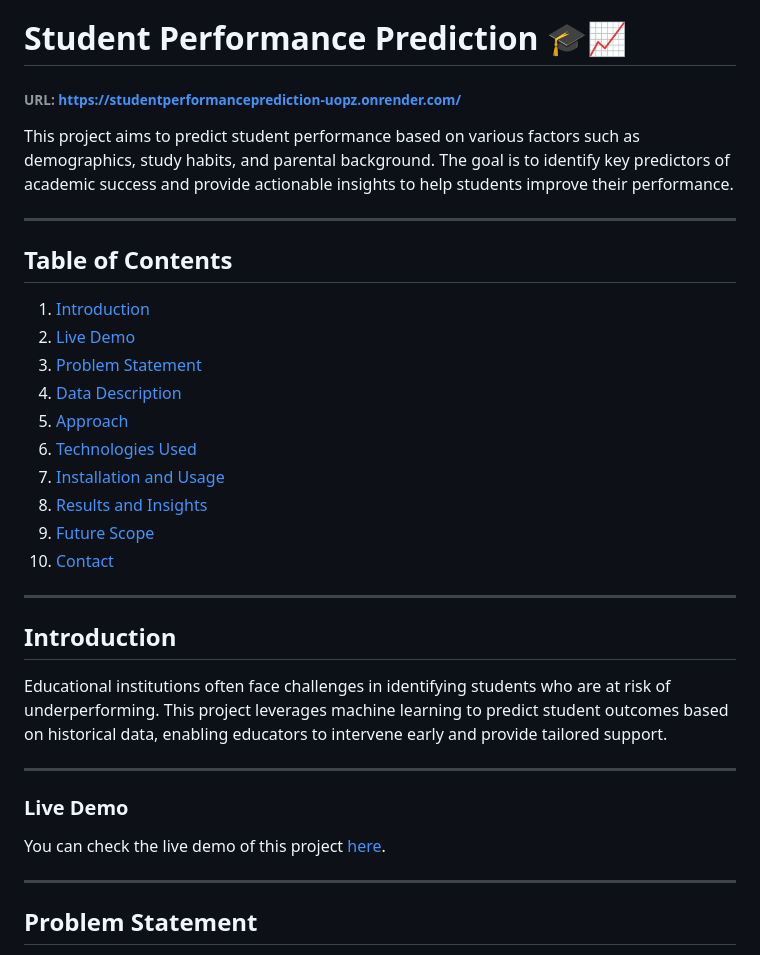
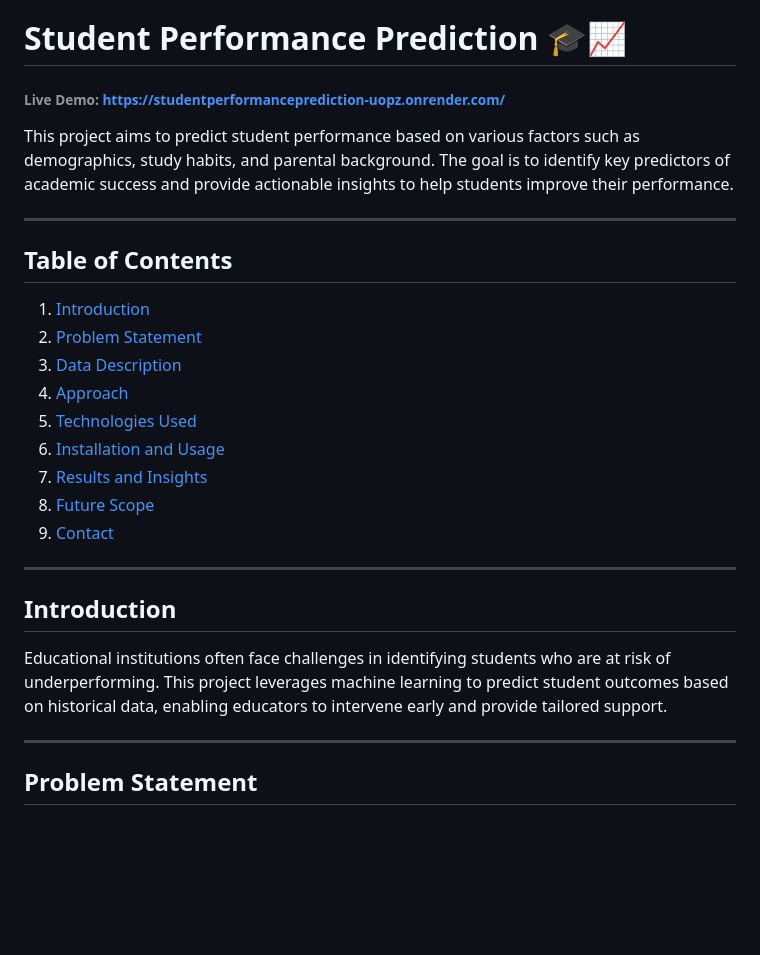
Before and after one commit to vaibhav-pandya/studentperformanceprediction, a Markdown page: README.md, the part around the change. Drawn GitHub-style; blank space fills up the shorter version.

```diff
--- a/README.md
+++ b/README.md
@@ -1,5 +1,5 @@
 # Student Performance Prediction 🎓📈
-###### URL: https://studentperformanceprediction-uopz.onrender.com/
+###### Live Demo: https://studentperformanceprediction-uopz.onrender.com/
 
 This project aims to predict student performance based on various factors such as demographics, study habits, and parental background. The goal is to identify key predictors of academic success and provide actionable insights to help students improve their performance.
 
@@ -7,25 +7,19 @@ This project aims to predict student performance based on various factors such a
 
 ## Table of Contents
 1. [Introduction](#introduction)
-2. [Live Demo](#live-demo)
-3. [Problem Statement](#problem-statement)
-4. [Data Description](#data-description)
-5. [Approach](#approach)
-6. [Technologies Used](#technologies-used)
-7. [Installation and Usage](#installation-and-usage)
-8. [Results and Insights](#results-and-insights)
-9. [Future Scope](#future-scope)
-10. [Contact](#contact)
+2. [Problem Statement](#problem-statement)
+3. [Data Description](#data-description)
+4. [Approach](#approach)
+5. [Technologies Used](#technologies-used)
+6. [Installation and Usage](#installation-and-usage)
+7. [Results and Insights](#results-and-insights)
+8. [Future Scope](#future-scope)
+9. [Contact](#contact)
 
 ---
 
 ## Introduction
 Educational institutions often face challenges in identifying students who are at risk of underperforming. This project leverages machine learning to predict student outcomes based on historical data, enabling educators to intervene early and provide tailored support.
-
----
-
-### Live Demo
-You can check the live demo of this project [here](https://studentperformanceprediction-uopz.onrender.com/).
 
 ---
 
```
